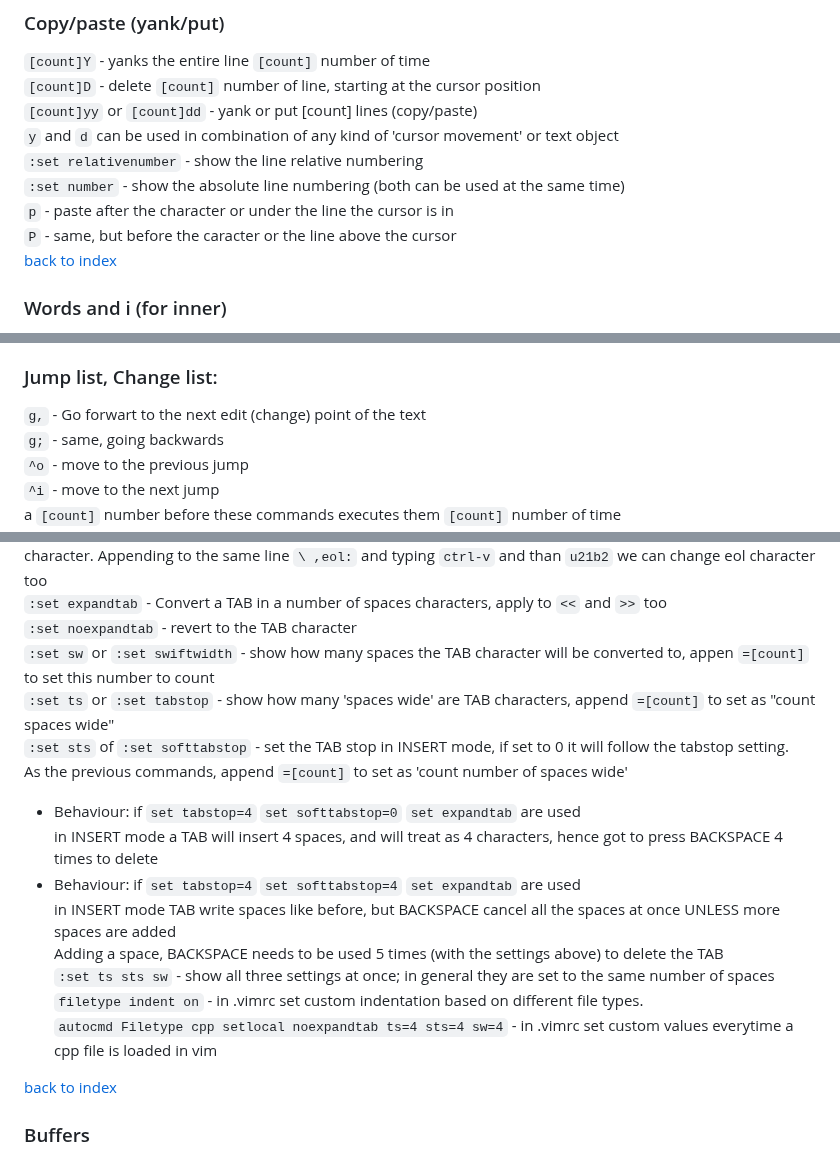
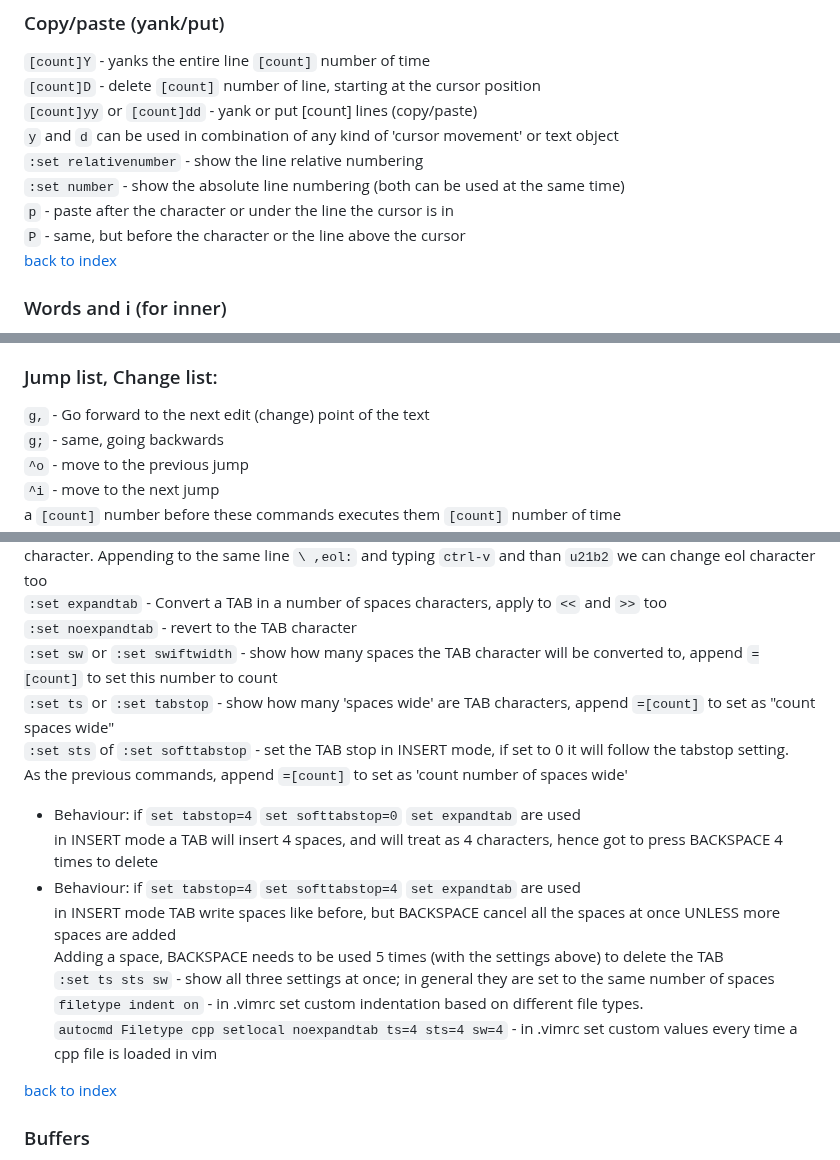
Before and after one commit to sinoath/vimTest, a Markdown page: myVimSheet.md, 3 parts joined by grey strips. GitHub-like rendering.

```diff
--- a/myVimSheet.md
+++ b/myVimSheet.md
@@ -41,7 +41,7 @@ A number `[count]` before the commands above set the absolute line number the cu
 `:set relativenumber` - show the line relative numbering<br>
 `:set number` - show the absolute line numbering (both can be used at the same time)<br>
 `p` - paste after the character or under the line the cursor is in<br>
-`P` - same, but before the caracter or the line above the cursor<br>
+`P` - same, but before the character or the line above the cursor<br>
 [back to index](#custom-vim-sheet)
 
 ### Words and i (for inner)
@@ -94,7 +94,7 @@ to join more than 1 line at a time<br>
 
 ### Jump list, Change list:
 
-`g,` - Go forwart to the next edit (change) point of the text<br>
+`g,` - Go forward to the next edit (change) point of the text<br>
 `g;` - same, going backwards<br>
 `^o` - move to the previous jump<br>
 `^i` - move to the next jump<br>
@@ -166,7 +166,7 @@ in .vimrc file using `set listchars=tab:` and typing `ctrl-v` followed by the un
 character. Appending to the same line `\ ,eol:` and typing `ctrl-v` and than `u21b2` we can change eol character too<br>
 `:set expandtab` - Convert a TAB in a number of spaces characters, apply to `<<` and `>>` too<br>
 `:set noexpandtab` - revert to the TAB character<br>
-`:set sw` or `:set swiftwidth` - show how many spaces the TAB character will be converted to, appen `=[count]` to set this number to count<br>
+`:set sw` or `:set swiftwidth` - show how many spaces the TAB character will be converted to, append `=[count]` to set this number to count<br>
 `:set ts` or `:set tabstop` - show how many 'spaces wide' are TAB characters, append `=[count]` to set as "count spaces wide"<br>
 `:set sts` of `:set softtabstop` - set the TAB stop in INSERT mode, if set to 0 it will follow the tabstop setting.<br>
 As the previous commands, append `=[count]` to set as 'count number of spaces wide'<br>
@@ -177,7 +177,7 @@ in INSERT mode TAB write spaces like before, but BACKSPACE cancel all the spaces
 Adding a space, BACKSPACE needs to be used 5 times (with the settings above) to delete the TAB<br>
 `:set ts sts sw` - show all three settings at once; in general they are set to the same number of spaces<br>
 `filetype indent on` - in .vimrc set custom indentation based on different file types.<br>
-`autocmd Filetype cpp setlocal noexpandtab ts=4 sts=4 sw=4` - in .vimrc set custom values everytime a cpp file is loaded in vim<br>
+`autocmd Filetype cpp setlocal noexpandtab ts=4 sts=4 sw=4` - in .vimrc set custom values every time a cpp file is loaded in vim<br>
 
 [back to index](#custom-vim-sheet)
 
```
Also changed, not shown: other parts of myVimSheet.md (+13 -13 lines).
